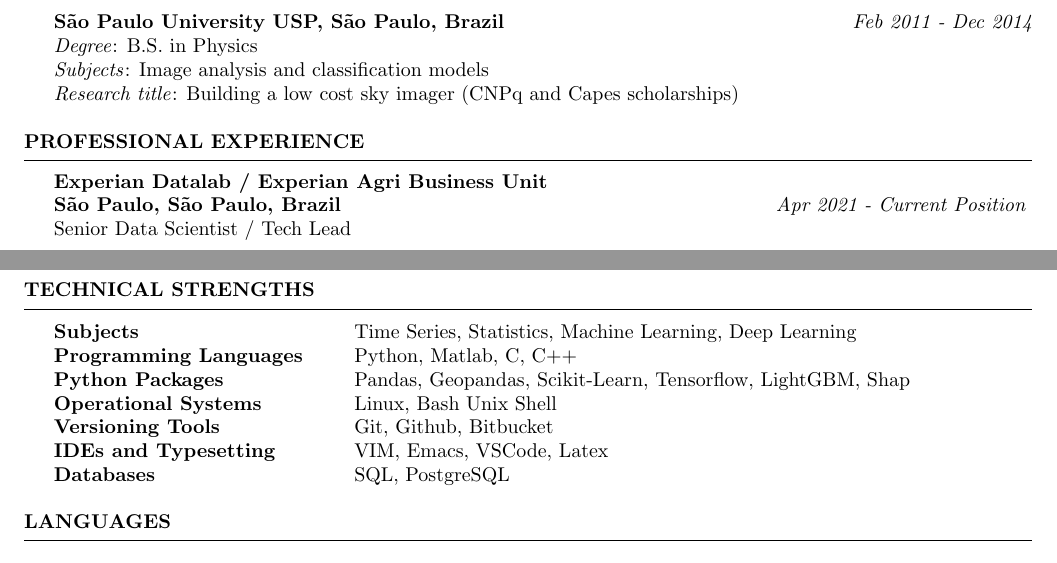
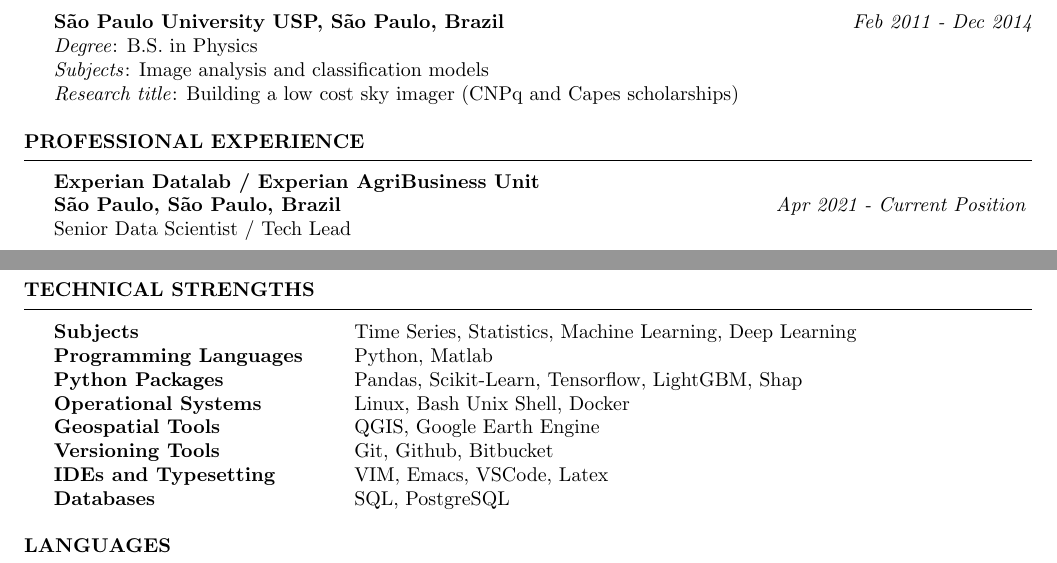
Before and after one commit to SandroAlex/curriculum_vitae, a LaTeX CV (alex_sandro_short_cv.tex): two parts of the page, joined at a grey line, cut so that both start at the same text. Compiled offline with pdfLaTeX.

Commit message:
Minor changes

```diff
--- a/alex_sandro_short_cv.tex
+++ b/alex_sandro_short_cv.tex
@@ -64,7 +64,7 @@
 
 \begin{rSection}{Professional Experience}
 
-\begin{rSubsection}{Experian Datalab / Experian Agri Business Unit\\São Paulo, São Paulo, Brazil}{\em Apr 2021 - Current Position}{\em Senior Data Scientist / Tech Lead}{}
+\begin{rSubsection}{Experian Datalab / Experian AgriBusiness Unit\\São Paulo, São Paulo, Brazil}{\em Apr 2021 - Current Position}{\em Senior Data Scientist / Tech Lead}{}
 \item Remote sensing for agribusiness.
 \end{rSubsection}
 
@@ -95,9 +95,10 @@
 
 \begin{tabular}{ @{} >{\bfseries}l @{\hspace{6ex}} l }
 Subjects & Time Series, Statistics, Machine Learning, Deep Learning \\
-Programming Languages & Python, Matlab, C, C++ \\
-Python Packages & Pandas, Geopandas, Scikit-Learn, Tensorflow, LightGBM, Shap\\
-Operational Systems & Linux, Bash Unix Shell \\
+Programming Languages & Python, Matlab \\
+Python Packages & Pandas, Scikit-Learn, Tensorflow, LightGBM, Shap\\
+Operational Systems & Linux, Bash Unix Shell, Docker \\
+Geospatial Tools & QGIS, Google Earth Engine \\
 Versioning Tools & Git, Github, Bitbucket \\
 IDEs and Typesetting & VIM, Emacs, VSCode, Latex \\
 Databases & SQL, PostgreSQL
```
Also changed, not shown: alex_sandro_short_cv.pdf, 1 other file.
